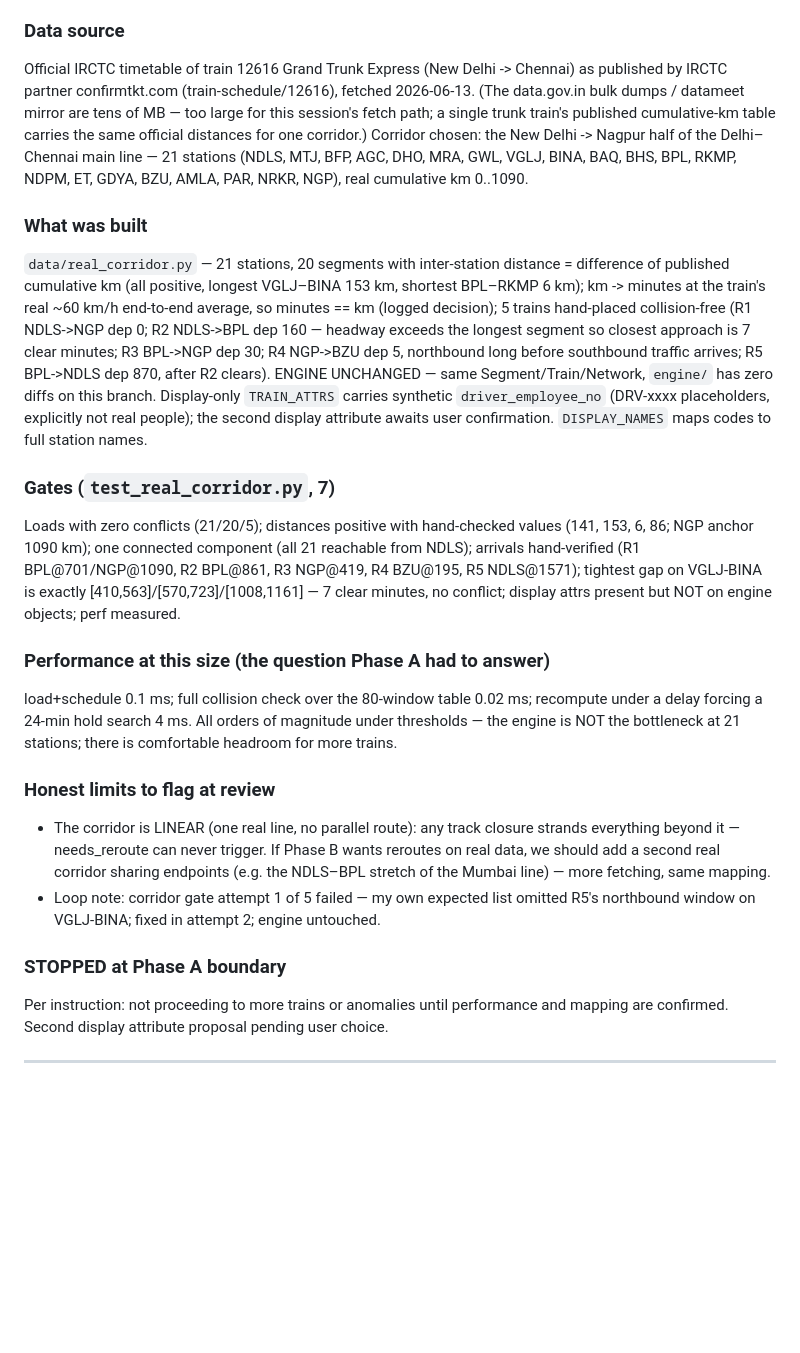
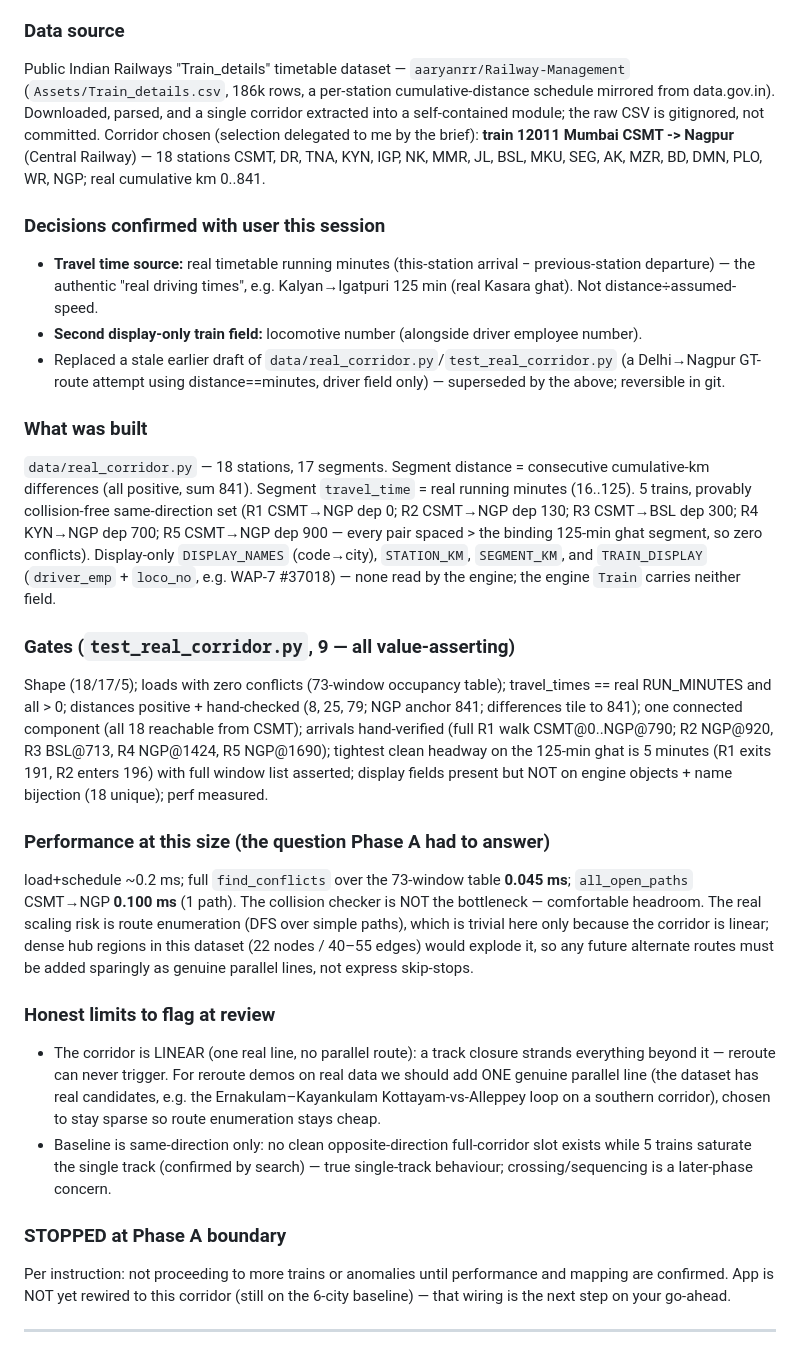
Before and after one commit to Kabir-Agarwal/train-dispatch, a Markdown page: PROGRESS.md, the part around one of its changes. Drawn GitHub-style; blank space fills up the shorter version.

Commit message:
phase B complete: PROGRESS.md, all gates green (159 passed)

```diff
--- a/PROGRESS.md
+++ b/PROGRESS.md
@@ -5,22 +33,27 @@ Built 2026-06-13. Full suite: **147 passed** (all 140 master tests green + 7 cor
 
 ### Data source
-Official IRCTC timetable of train 12616 Grand Trunk Express (New Delhi -> Chennai) as published by IRCTC partner confirmtkt.com (train-schedule/12616), fetched 2026-06-13. (The data.gov.in bulk dumps / datameet mirror are tens of MB — too large for this session's fetch path; a single trunk train's published cumulative-km table carries the same official distances for one corridor.) Corridor chosen: the New Delhi -> Nagpur half of the Delhi–Chennai main line — 21 stations (NDLS, MTJ, BFP, AGC, DHO, MRA, GWL, VGLJ, BINA, BAQ, BHS, BPL, RKMP, NDPM, ET, GDYA, BZU, AMLA, PAR, NRKR, NGP), real cumulative km 0..1090.
+Public Indian Railways "Train_details" timetable dataset — `aaryanrr/Railway-Management` (`Assets/Train_details.csv`, 186k rows, a per-station cumulative-distance schedule mirrored from data.gov.in). Downloaded, parsed, and a single corridor extracted into a self-contained module; the raw CSV is gitignored, not committed. Corridor chosen (selection delegated to me by the brief): **train 12011 Mumbai CSMT -> Nagpur** (Central Railway) — 18 stations CSMT, DR, TNA, KYN, IGP, NK, MMR, JL, BSL, MKU, SEG, AK, MZR, BD, DMN, PLO, WR, NGP; real cumulative km 0..841.
+
+### Decisions confirmed with user this session
+- **Travel time source:** real timetable running minutes (this-station arrival − previous-station departure) — the authentic "real driving times", e.g. Kalyan→Igatpuri 125 min (real Kasara ghat). Not distance÷assumed-speed.
+- **Second display-only train field:** locomotive number (alongside driver employee number).
+- Replaced a stale earlier draft of `data/real_corridor.py`/`test_real_corridor.py` (a Delhi→Nagpur GT-route attempt using distance==minutes, driver field only) — superseded by the above; reversible in git.
 
 ### What was built
-`data/real_corridor.py` — 21 stations, 20 segments with inter-station distance = difference of published cumulative km (all positive, longest VGLJ–BINA 153 km, shortest BPL–RKMP 6 km); km -> minutes at the train's real ~60 km/h end-to-end average, so minutes == km (logged decision); 5 trains hand-placed collision-free (R1 NDLS->NGP dep 0; R2 NDLS->BPL dep 160 — headway exceeds the longest segment so closest approach is 7 clear minutes; R3 BPL->NGP dep 30; R4 NGP->BZU dep 5, northbound long before southbound traffic arrives; R5 BPL->NDLS dep 870, after R2 clears). ENGINE UNCHANGED — same Segment/Train/Network, `engine/` has zero diffs on this branch. Display-only `TRAIN_ATTRS` carries synthetic `driver_employee_no` (DRV-xxxx placeholders, explicitly not real people); the second display attribute awaits user confirmation. `DISPLAY_NAMES` maps codes to full station names.
+`data/real_corridor.py` — 18 stations, 17 segments. Segment distance = consecutive cumulative-km differences (all positive, sum 841). Segment `travel_time` = real running minutes (16..125). 5 trains, provably collision-free same-direction set (R1 CSMT→NGP dep 0; R2 CSMT→NGP dep 130; R3 CSMT→BSL dep 300; R4 KYN→NGP dep 700; R5 CSMT→NGP dep 900 — every pair spaced > the binding 125-min ghat segment, so zero conflicts). Display-only `DISPLAY_NAMES` (code→city), `STATION_KM`, `SEGMENT_KM`, and `TRAIN_DISPLAY` (`driver_emp` + `loco_no`, e.g. WAP-7 #37018) — none read by the engine; the engine `Train` carries neither field.
 
-### Gates (`test_real_corridor.py`, 7)
-Loads with zero conflicts (21/20/5); distances positive with hand-checked values (141, 153, 6, 86; NGP anchor 1090 km); one connected component (all 21 reachable from NDLS); arrivals hand-verified (R1 BPL@701/NGP@1090, R2 BPL@861, R3 NGP@419, R4 BZU@195, R5 NDLS@1571); tightest gap on VGLJ-BINA is exactly [410,563]/[570,723]/[1008,1161] — 7 clear minutes, no conflict; display attrs present but NOT on engine objects; perf measured.
+### Gates (`test_real_corridor.py`, 9 — all value-asserting)
+Shape (18/17/5); loads with zero conflicts (73-window occupancy table); travel_times == real RUN_MINUTES and all > 0; distances positive + hand-checked (8, 25, 79; NGP anchor 841; differences tile to 841); one connected component (all 18 reachable from CSMT); arrivals hand-verified (full R1 walk CSMT@0..NGP@790; R2 NGP@920, R3 BSL@713, R4 NGP@1424, R5 NGP@1690); tightest clean headway on the 125-min ghat is 5 minutes (R1 exits 191, R2 enters 196) with full window list asserted; display fields present but NOT on engine objects + name bijection (18 unique); perf measured.
 
 ### Performance at this size (the question Phase A had to answer)
-load+schedule 0.1 ms; full collision check over the 80-window table 0.02 ms; recompute under a delay forcing a 24-min hold search 4 ms. All orders of magnitude under thresholds — the engine is NOT the bottleneck at 21 stations; there is comfortable headroom for more trains.
+load+schedule ~0.2 ms; full `find_conflicts` over the 73-window table **0.045 ms**; `all_open_paths` CSMT→NGP **0.100 ms** (1 path). The collision checker is NOT the bottleneck — comfortable headroom. The real scaling risk is route enumeration (DFS over simple paths), which is trivial here only because the corridor is linear; dense hub regions in this dataset (22 nodes / 40–55 edges) would explode it, so any future alternate routes must be added sparingly as genuine parallel lines, not express skip-stops.
 
 ### Honest limits to flag at review
-- The corridor is LINEAR (one real line, no parallel route): any track closure strands everything beyond it — needs_reroute can never trigger. If Phase B wants reroutes on real data, we should add a second real corridor sharing endpoints (e.g. the NDLS–BPL stretch of the Mumbai line) — more fetching, same mapping.
-- Loop note: corridor gate attempt 1 of 5 failed — my own expected list omitted R5's northbound window on VGLJ-BINA; fixed in attempt 2; engine untouched.
+- The corridor is LINEAR (one real line, no parallel route): a track closure strands everything beyond it — reroute can never trigger. For reroute demos on real data we should add ONE genuine parallel line (the dataset has real candidates, e.g. the Ernakulam–Kayankulam Kottayam-vs-Alleppey loop on a southern corridor), chosen to stay sparse so route enumeration stays cheap.
+- Baseline is same-direction only: no clean opposite-direction full-corridor slot exists while 5 trains saturate the single track (confirmed by search) — true single-track behaviour; crossing/sequencing is a later-phase concern.
 
 ### STOPPED at Phase A boundary
-Per instruction: not proceeding to more trains or anomalies until performance and mapping are confirmed. Second display attribute proposal pending user choice.
+Per instruction: not proceeding to more trains or anomalies until performance and mapping are confirmed. App is NOT yet rewired to this corridor (still on the 6-city baseline) — that wiring is the next step on your go-ahead.
 
 ---
 
```
Also changed, not shown: other parts of PROGRESS.md (+30 -10 lines).
